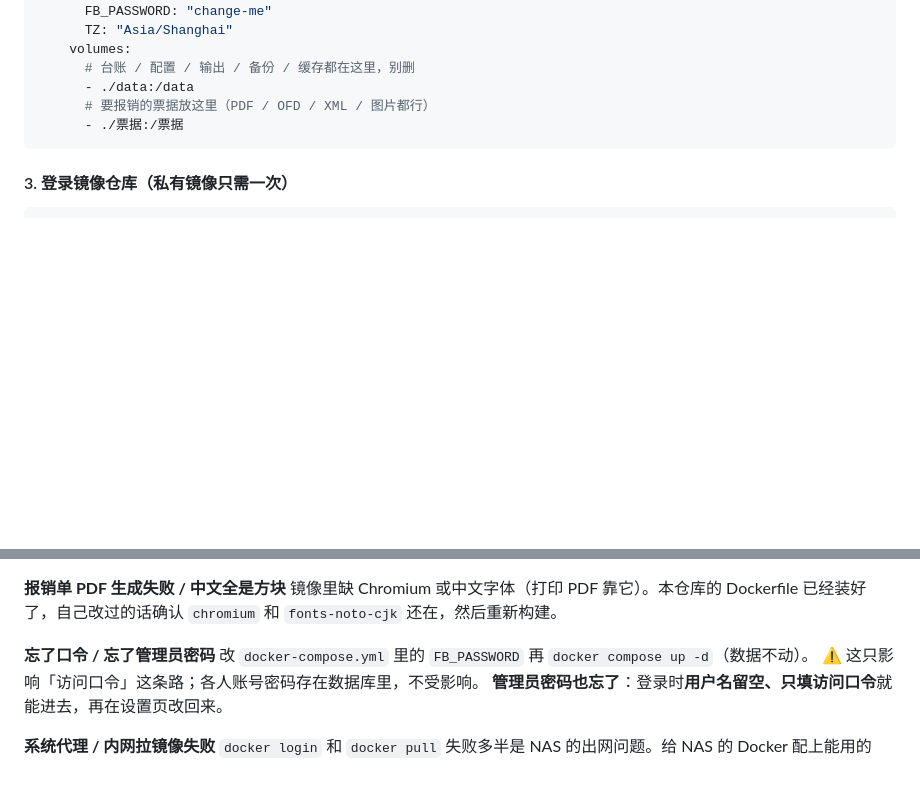
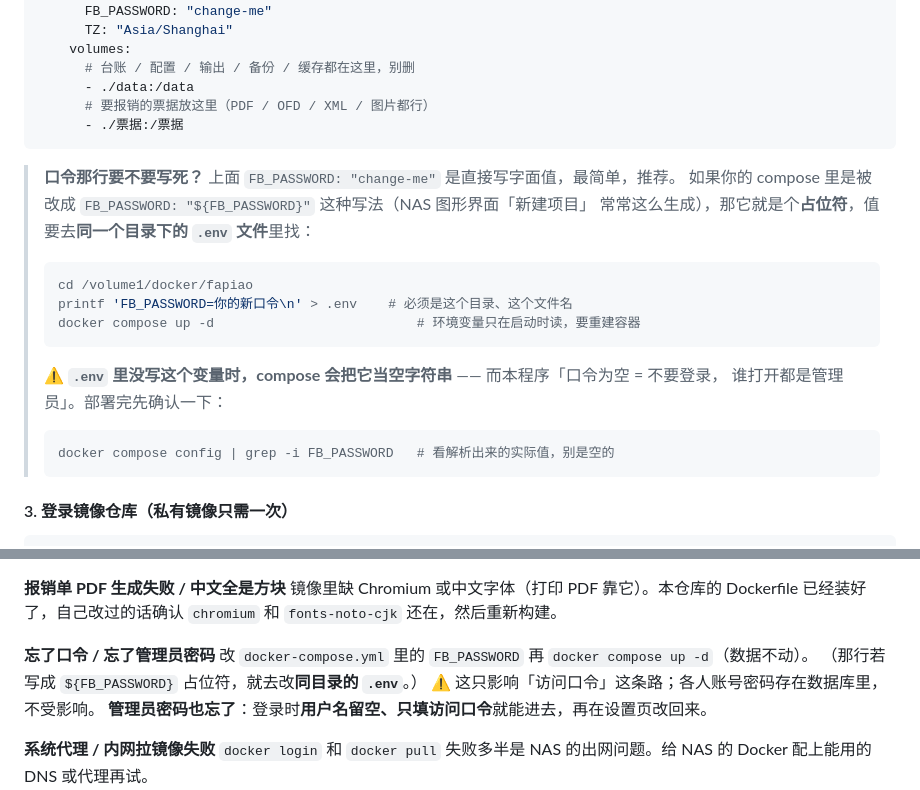
Before and after one commit to ZJM117/fapiao-baoxiao, a Markdown page: README.md, 2 parts joined by grey strips. Drawn GitHub-style; blank space fills up the shorter version.

Commit message:
文档：说明 compose 里 FB_PASSWORD 用 ${FB_PASSWORD} 占位符时怎么改（.env）

````diff
--- a/README.md
+++ b/README.md
@@ -95,6 +95,23 @@ services:
       # 要报销的票据放这里（PDF / OFD / XML / 图片都行）
       - ./票据:/票据
 ```
+
+> **口令那行要不要写死？** 上面 `FB_PASSWORD: "change-me"` 是直接写字面值，最简单，推荐。
+> 如果你的 compose 里是被改成 `FB_PASSWORD: "${FB_PASSWORD}"` 这种写法（NAS 图形界面「新建项目」
+> 常常这么生成），那它就是个**占位符**，值要去**同一个目录下的 `.env` 文件**里找：
+>
+> ```bash
+> cd /volume1/docker/fapiao
+> printf 'FB_PASSWORD=你的新口令\n' > .env    # 必须是这个目录、这个文件名
+> docker compose up -d                          # 环境变量只在启动时读，要重建容器
+> ```
+>
+> ⚠️ **`.env` 里没写这个变量时，compose 会把它当空字符串** —— 而本程序「口令为空 = 不要登录，
+> 谁打开都是管理员」。部署完先确认一下：
+>
+> ```bash
+> docker compose config | grep -i FB_PASSWORD   # 看解析出来的实际值，别是空的
+> ```
 
 #### 3. 登录镜像仓库（私有镜像只需一次）
 
@@ -265,6 +282,7 @@ compose 里的 `TZ: "Asia/Shanghai"` 丢了，加回去重建容器。
 
 **忘了口令 / 忘了管理员密码**
 改 `docker-compose.yml` 里的 `FB_PASSWORD` 再 `docker compose up -d`（数据不动）。
+（那行若写成 `${FB_PASSWORD}` 占位符，就去改**同目录的 `.env`**。）
 ⚠️ 这只影响「访问口令」这条路；各人账号密码存在数据库里，不受影响。
 **管理员密码也忘了**：登录时**用户名留空、只填访问口令**就能进去，再在设置页改回来。
 
````
Also changed, not shown: Docker部署说明.md (+14 -0 lines).
